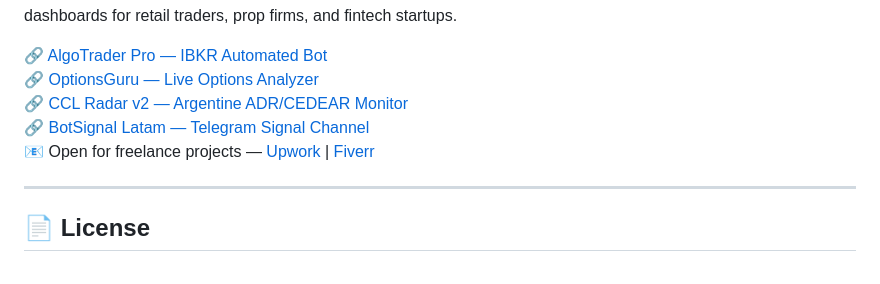
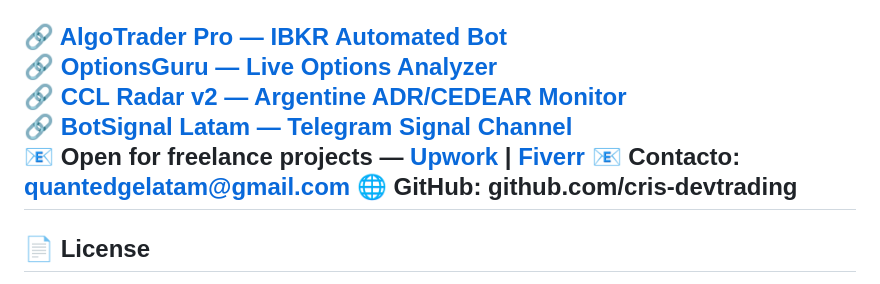
Before and after one commit to cris-devtrading/macro-radar, a Markdown page: README.md, the part around the change. GitHub-like rendering.

```diff
--- a/README.md
+++ b/README.md
@@ -162,7 +162,8 @@ Specializing in automated trading systems, broker API integrations, options anal
 🔗 [CCL Radar v2 — Argentine ADR/CEDEAR Monitor](https://ccl-radar.vercel.app)
 🔗 [BotSignal Latam — Telegram Signal Channel](https://botsignal.vercel.app)
 📧 Open for freelance projects — [Upwork](https://www.upwork.com/freelancers/cristianchaves) | [Fiverr](https://www.fiverr.com/cristianchaves)
-
+📧 Contacto: quantedgelatam@gmail.com
+🌐 GitHub: github.com/cris-devtrading
 ---
 
 ## 📄 License
```
